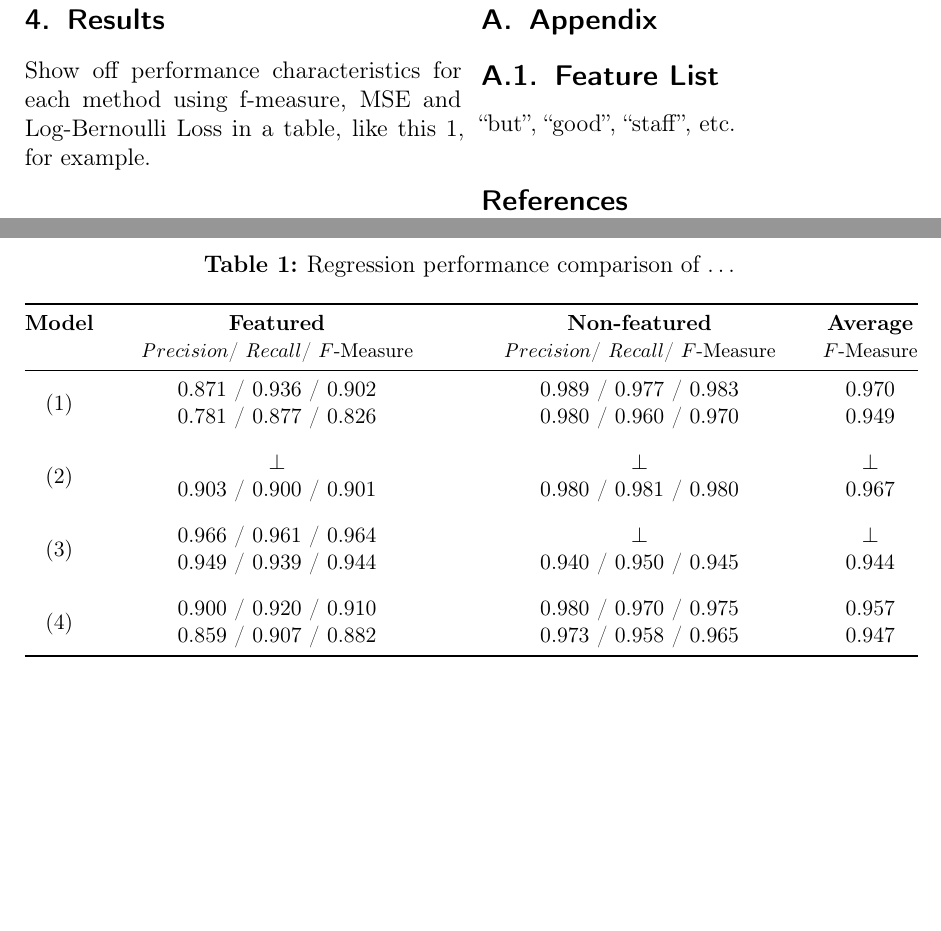
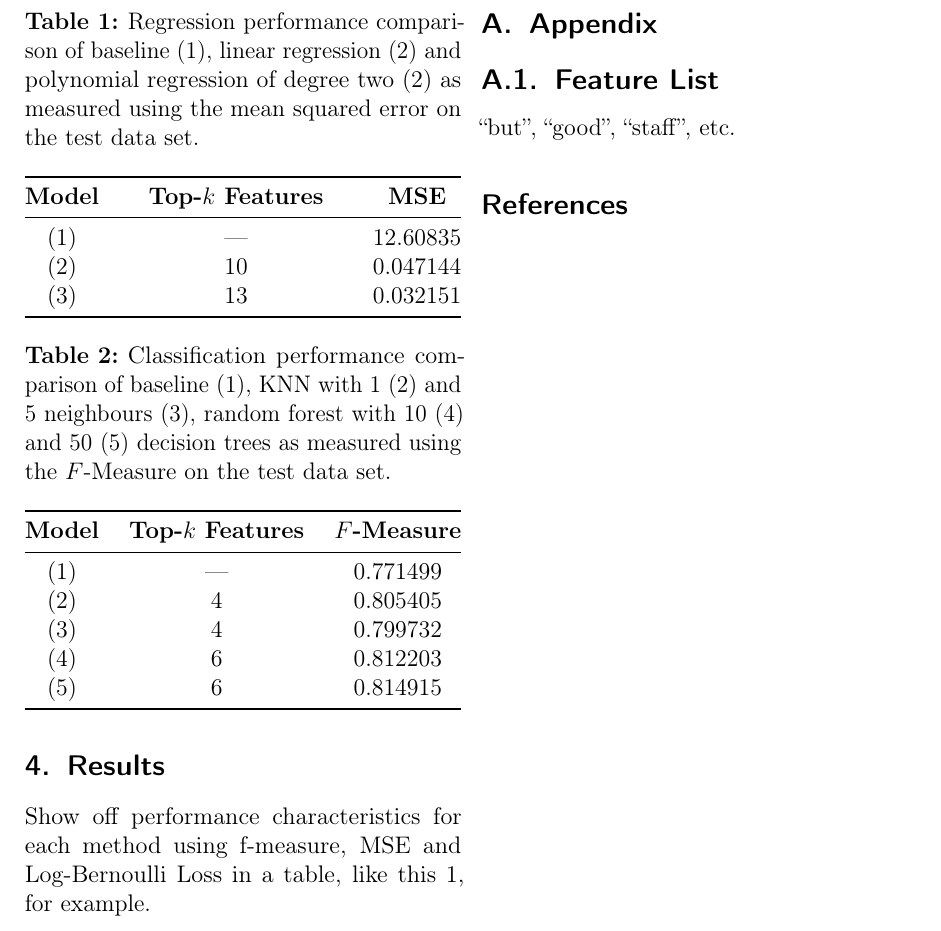
Before and after one commit to ngndn/studious-bassoon, a LaTeX paper (doc/main.tex, which reads doc/sections/sec04.tex): two parts of pages 3 and 4 of 4 before the commit and part of page 3 of 3 after it, the two joined at a grey line, cut so that both start at the same text, the shorter picture padded with empty space. Compiled offline with pdfLaTeX.

Commit message:
Add performance result tables

```diff
--- a/doc/sections/sec04.tex
+++ b/doc/sections/sec04.tex
@@ -2,39 +2,49 @@
 \label{sec:four}
 
 Show off performance characteristics for each method using f-measure, MSE and
-Log-Bernoulli Loss in a table, like this~\ref{tab:perf}, for example.
+Log-Bernoulli Loss in a table, like this~\ref{tab:regperf}, for example.
 
-\begin{table*}[p]
-  \caption{Regression performance comparison of \ldots}
-  \centering\small
-  \renewcommand{\tabcolsep}{1pt}
+\begin{table}[t]
+  \caption{Regression performance comparison of baseline (1), linear regression
+    (2) and polynomial regression of degree two (2) as measured using the mean
+    squared error on the test data set.}
+  % \centering\small
+  % \renewcommand{\tabcolsep}{1pt}
   \newcolumntype{C}{>{\centering\arraybackslash}X}%
-  \begin{tabularx}{\textwidth}{@{}cCCc@{}}
+  % \newcolumntype{R}{>{\raggedleft\arraybackslash}X}
+  \begin{tabularx}{\linewidth}{@{}cCc@{}}
     \toprule
-    \bfseries Model
-      & \bfseries Featured & \bfseries Non-featured & \bfseries Average
-      \\
-      & \footnotesize \precision / \recall / \fmeasure
-      & \footnotesize \precision / \recall / \fmeasure
-      & \footnotesize \fmeasure
-      \\
+    \bfseries Model & \bfseries Top-$k$ Features & \bfseries MSE \\
     \midrule
-    \multirow{2}{*}{(1)}
-      & 0.871 / 0.936 / 0.902 & 0.989 / 0.977 / 0.983 & 0.970 \\
-      & 0.781 / 0.877 / 0.826 & 0.980 / 0.960 / 0.970 & 0.949 \\[2ex]
-    \multirow{2}{*}{(2)}
-      & $\perp$               & $\perp$               & $\perp$ \\
-      & 0.903 / 0.900 / 0.901 & 0.980 / 0.981 / 0.980 & 0.967 \\[2ex]
-    \multirow{2}{*}{(3)}
-      & 0.966 / 0.961 / 0.964 & $\perp$               & $\perp$ \\
-      & 0.949 / 0.939 / 0.944 & 0.940 / 0.950 / 0.945 & 0.944 \\[2ex]
-    \multirow{2}{*}{(4)}
-      & 0.900 / 0.920 / 0.910 & 0.980 / 0.970 / 0.975 & 0.957 \\
-      & 0.859 / 0.907 / 0.882 & 0.973 / 0.958 / 0.965 & 0.947 \\
+    (1) & --- &  12.60835 \\
+    (2) &  10 &  0.047144 \\
+    (3) &  13 &  0.032151 \\
     \bottomrule
   \end{tabularx}
-\label{tab:perf}
-\end{table*}
+\label{tab:regperf}
+\end{table}
+
+\begin{table}[t]
+  \caption{Classification performance comparison of baseline (1), KNN with 1
+    (2) and 5 neighbours (3), random forest with 10 (4) and 50 (5) decision
+    trees as measured using the \fmeasure{} on the test data set.}
+  % \centering\small
+  % \renewcommand{\tabcolsep}{1pt}
+  \newcolumntype{C}{>{\centering\arraybackslash}X}%
+  % \newcolumntype{R}{>{\raggedleft\arraybackslash}X}
+  \begin{tabularx}{\linewidth}{@{}cCc@{}}
+    \toprule
+    \bfseries Model & \bfseries Top-$k$ Features & \bfseries \fmeasure{} \\
+    \midrule
+    (1) & --- & 0.771499 \\
+    (2) &   4 & 0.805405 \\
+    (3) &   4 & 0.799732 \\
+    (4) &   6 & 0.812203 \\
+    (5) &   6 & 0.814915 \\
+    \bottomrule
+  \end{tabularx}
+\label{tab:clsperf}
+\end{table}
 
 %%% Local Variables:
 %%% mode: latex
```
